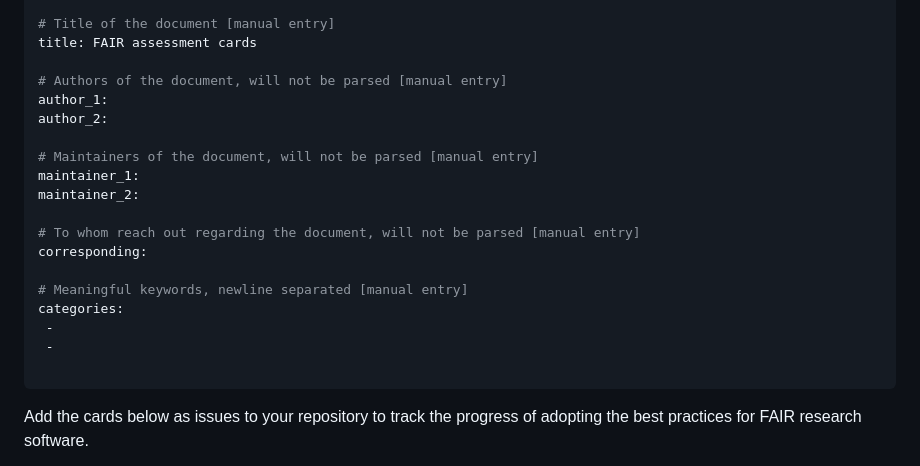
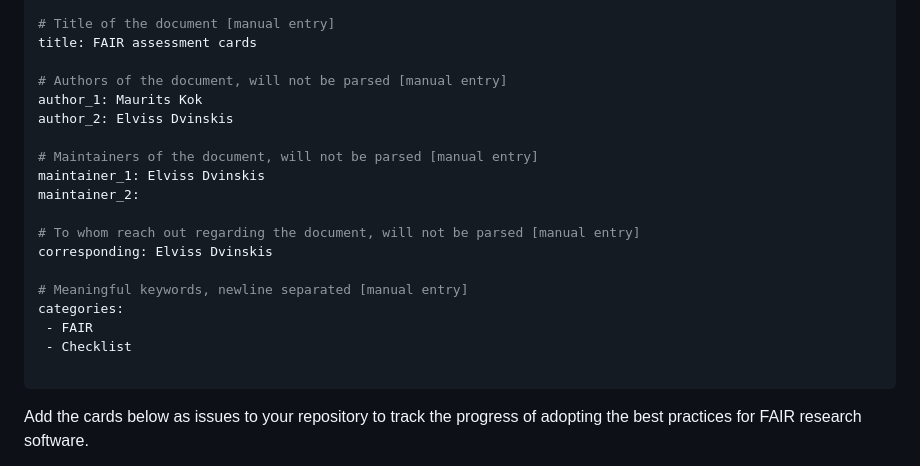
Before and after one commit to TU-Delft-DCC/TU-Delft-DCC.github.io, a Markdown page: docs/software/project_cards.md, the part around the change printed below. GitHub-like rendering.

Commit message:
#170 Populate metadata fields for project_cards.md

```diff
--- a/docs/software/project_cards.md
+++ b/docs/software/project_cards.md
@@ -17,20 +17,20 @@ language:
 title: FAIR assessment cards
 
 # Authors of the document, will not be parsed [manual entry]
-author_1:
-author_2:
+author_1: Maurits Kok
+author_2: Elviss Dvinskis
 
 # Maintainers of the document, will not be parsed [manual entry]
-maintainer_1:
+maintainer_1: Elviss Dvinskis
 maintainer_2:
 
 # To whom reach out regarding the document, will not be parsed [manual entry]
-corresponding:
+corresponding: Elviss Dvinskis
 
 # Meaningful keywords, newline separated [manual entry]
 categories:
- -
- -
+ - FAIR
+ - Checklist
 
 ---
 
```
Also changed, not shown: other parts of docs/software/project_cards.md (+1 -1 lines).
